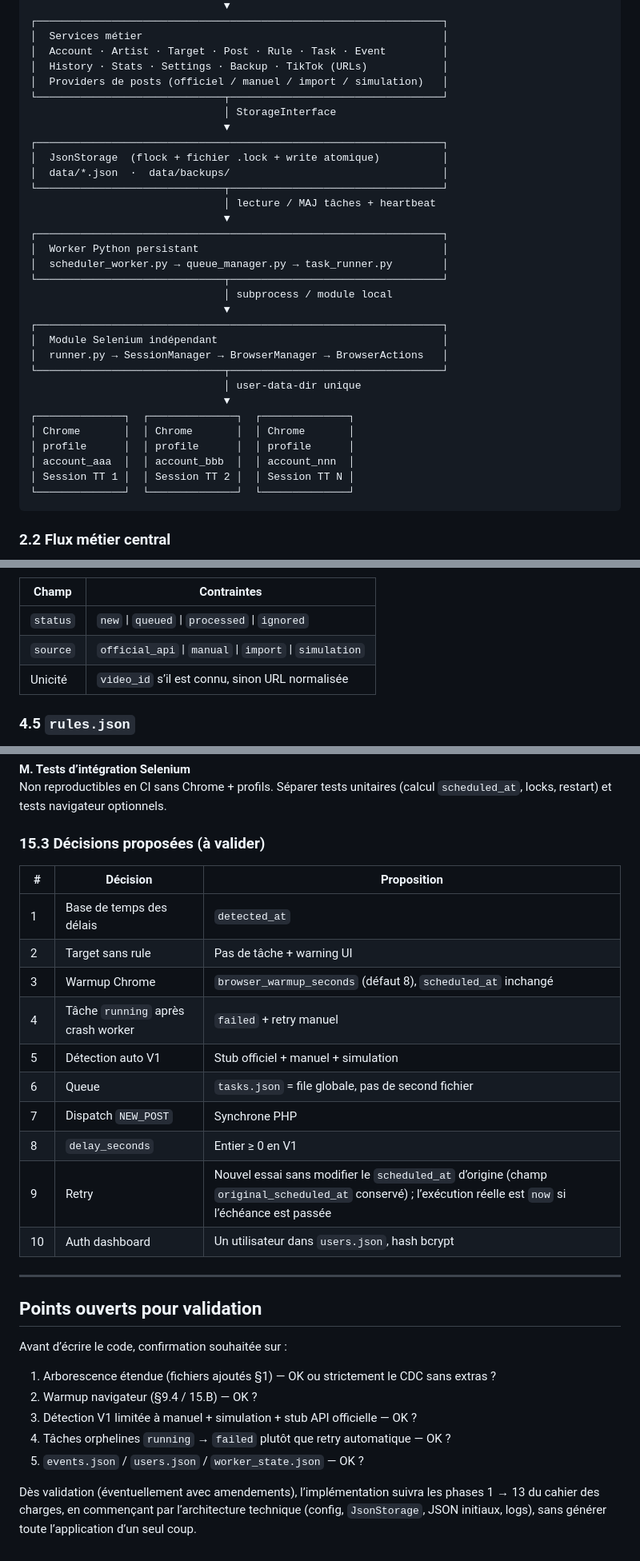
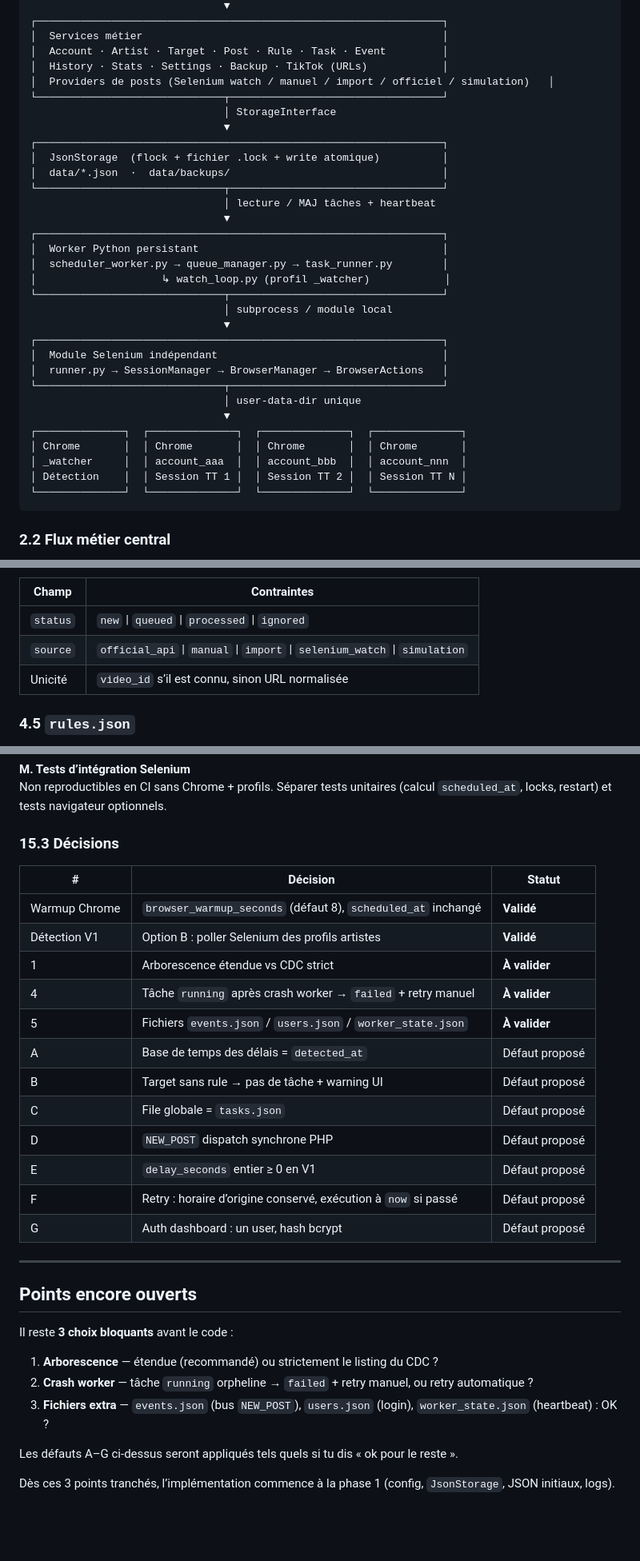
Before and after one commit to TimotheBernard/TKTK, a Markdown page: ARCHITECTURE.md, 3 parts joined by grey strips. Shown at 80% size. GitHub-like rendering; blank space fills up the shorter version.

Commit message:
Record validated decisions and remaining open questions
Warmup Chrome and Selenium watch detection are accepted. Keep the
three blocking choices (tree, orphan tasks, extra JSON files) explicit.

Co-authored-by: TimotheBernard <TimotheBernard@users.noreply.github.com>

````diff
--- a/ARCHITECTURE.md
+++ b/ARCHITECTURE.md
@@ -196,7 +208,7 @@ tiktok-manager/
 │  Services métier                                                │
 │  Account · Artist · Target · Post · Rule · Task · Event         │
 │  History · Stats · Settings · Backup · TikTok (URLs)            │
-│  Providers de posts (officiel / manuel / import / simulation)   │
+│  Providers de posts (Selenium watch / manuel / import / officiel / simulation)   │
 └──────────────────────────────┬──────────────────────────────────┘
                                │ StorageInterface
                                ▼
@@ -209,6 +221,7 @@ tiktok-manager/
 ┌─────────────────────────────────────────────────────────────────┐
 │  Worker Python persistant                                       │
 │  scheduler_worker.py → queue_manager.py → task_runner.py        │
+│                    ↳ watch_loop.py (profil _watcher)            │
 └──────────────────────────────┬──────────────────────────────────┘
                                │ subprocess / module local
                                ▼
@@ -218,12 +231,11 @@ tiktok-manager/
 └──────────────────────────────┬──────────────────────────────────┘
                                │ user-data-dir unique
                                ▼
-┌──────────────┐  ┌──────────────┐  ┌──────────────┐
-│ Chrome       │  │ Chrome       │  │ Chrome       │
-│ profile      │  │ profile      │  │ profile      │
-│ account_aaa  │  │ account_bbb  │  │ account_nnn  │
-│ Session TT 1 │  │ Session TT 2 │  │ Session TT N │
-└──────────────┘  └──────────────┘  └──────────────┘
+┌──────────────┐  ┌──────────────┐  ┌──────────────┐  ┌──────────────┐
+│ Chrome       │  │ Chrome       │  │ Chrome       │  │ Chrome       │
+│ _watcher     │  │ account_aaa  │  │ account_bbb  │  │ account_nnn  │
+│ Détection    │  │ Session TT 1 │  │ Session TT 2 │  │ Session TT N │
+└──────────────┘  └──────────────┘  └──────────────┘  └──────────────┘
 ```
 
 ### 2.2 Flux métier central
@@ -438,7 +450,7 @@ Unicité : couple `(account_id, artist_id)`.
 | Champ | Contraintes |
 | --- | --- |
 | `status` | `new` \| `queued` \| `processed` \| `ignored` |
-| `source` | `official_api` \| `manual` \| `import` \| `simulation` |
+| `source` | `official_api` \| `manual` \| `import` \| `selenium_watch` \| `simulation` |
 | Unicité | `video_id` s’il est connu, sinon URL normalisée |
 
 ### 4.5 `rules.json`
@@ -1273,31 +1288,33 @@ App privée ≠ app exposée. Session, CSRF, `.htaccess` deny, `php` jamais en l
 **M. Tests d’intégration Selenium**
 Non reproductibles en CI sans Chrome + profils. Séparer tests unitaires (calcul `scheduled_at`, locks, restart) et tests navigateur optionnels.
 
-### 15.3 Décisions proposées (à valider)
+### 15.3 Décisions
 
-| # | Décision | Proposition |
+| # | Décision | Statut |
 | --- | --- | --- |
-| 1 | Base de temps des délais | `detected_at` |
-| 2 | Target sans rule | Pas de tâche + warning UI |
-| 3 | Warmup Chrome | `browser_warmup_seconds` (défaut 8), `scheduled_at` inchangé |
-| 4 | Tâche `running` après crash worker | `failed` + retry manuel |
-| 5 | Détection auto V1 | Stub officiel + manuel + simulation |
-| 6 | Queue | `tasks.json` = file globale, pas de second fichier |
-| 7 | Dispatch `NEW_POST` | Synchrone PHP |
-| 8 | `delay_seconds` | Entier ≥ 0 en V1 |
-| 9 | Retry | Nouvel essai sans modifier le `scheduled_at` d’origine (champ `original_scheduled_at` conservé) ; l’exécution réelle est `now` si l’échéance est passée |
-| 10 | Auth dashboard | Un utilisateur dans `users.json`, hash bcrypt |
+| Warmup Chrome | `browser_warmup_seconds` (défaut 8), `scheduled_at` inchangé | **Validé** |
+| Détection V1 | Option B : poller Selenium des profils artistes | **Validé** |
+| 1 | Arborescence étendue vs CDC strict | **À valider** |
+| 4 | Tâche `running` après crash worker → `failed` + retry manuel | **À valider** |
+| 5 | Fichiers `events.json` / `users.json` / `worker_state.json` | **À valider** |
+| A | Base de temps des délais = `detected_at` | Défaut proposé |
+| B | Target sans rule → pas de tâche + warning UI | Défaut proposé |
+| C | File globale = `tasks.json` | Défaut proposé |
+| D | `NEW_POST` dispatch synchrone PHP | Défaut proposé |
+| E | `delay_seconds` entier ≥ 0 en V1 | Défaut proposé |
+| F | Retry : horaire d’origine conservé, exécution à `now` si passé | Défaut proposé |
+| G | Auth dashboard : un user, hash bcrypt | Défaut proposé |
 
 ---
 
-## Points ouverts pour validation
+## Points encore ouverts
 
-Avant d’écrire le code, confirmation souhaitée sur :
+Il reste **3 choix bloquants** avant le code :
 
-1. Arborescence étendue (fichiers ajoutés §1) — OK ou strictement le CDC sans extras ?
-2. Warmup navigateur (§9.4 / 15.B) — OK ?
-3. Détection V1 limitée à manuel + simulation + stub API officielle — OK ?
-4. Tâches orphelines `running` → `failed` plutôt que retry automatique — OK ?
-5. `events.json` / `users.json` / `worker_state.json` — OK ?
+1. **Arborescence** — étendue (recommandé) ou strictement le listing du CDC ?
+2. **Crash worker** — tâche `running` orpheline → `failed` + retry manuel, ou retry automatique ?
+3. **Fichiers extra** — `events.json` (bus `NEW_POST`), `users.json` (login), `worker_state.json` (heartbeat) : OK ?
 
-Dès validation (éventuellement avec amendements), l’implémentation suivra les phases 1 → 13 du cahier des charges, en commençant par l’architecture technique (config, `JsonStorage`, JSON initiaux, logs), sans générer toute l’application d’un seul coup.
+Les défauts A–G ci-dessus seront appliqués tels quels si tu dis « ok pour le reste ».
+
+Dès ces 3 points tranchés, l’implémentation commence à la phase 1 (config, `JsonStorage`, JSON initiaux, logs).
````
Also changed, not shown: other parts of ARCHITECTURE.md (+17 -2 lines).
